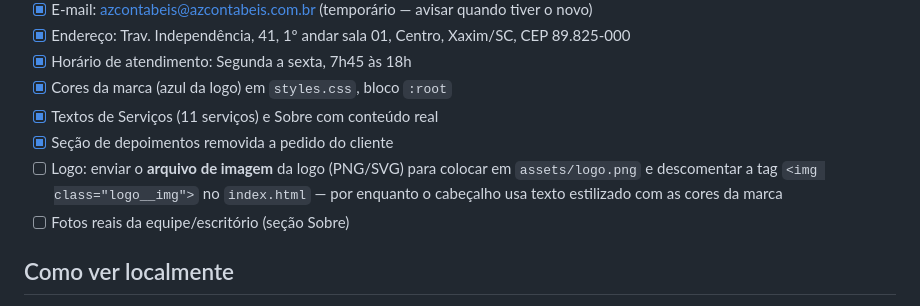
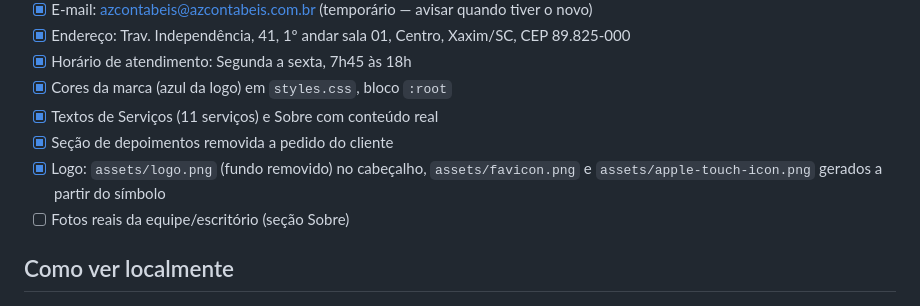
Before and after one commit to MarcoZ101/Escrit-rio-Zoldan, a Markdown page: README.md, the part around the change. Rendered like a GitHub page.

Commit message:
Atualiza checklist: logo e favicon concluídos

```diff
--- a/README.md
+++ b/README.md
@@ -23,9 +23,8 @@ assets/      -> coloque aqui logo, favicon e fotos
 - [x] Cores da marca (azul da logo) em `styles.css`, bloco `:root`
 - [x] Textos de Serviços (11 serviços) e Sobre com conteúdo real
 - [x] Seção de depoimentos removida a pedido do cliente
-- [ ] Logo: enviar o **arquivo de imagem** da logo (PNG/SVG) para colocar em `assets/logo.png`
-      e descomentar a tag `<img class="logo__img">` no `index.html` — por enquanto o
-      cabeçalho usa texto estilizado com as cores da marca
+- [x] Logo: `assets/logo.png` (fundo removido) no cabeçalho, `assets/favicon.png`
+      e `assets/apple-touch-icon.png` gerados a partir do símbolo
 - [ ] Fotos reais da equipe/escritório (seção Sobre)
 
 ## Como ver localmente
```
